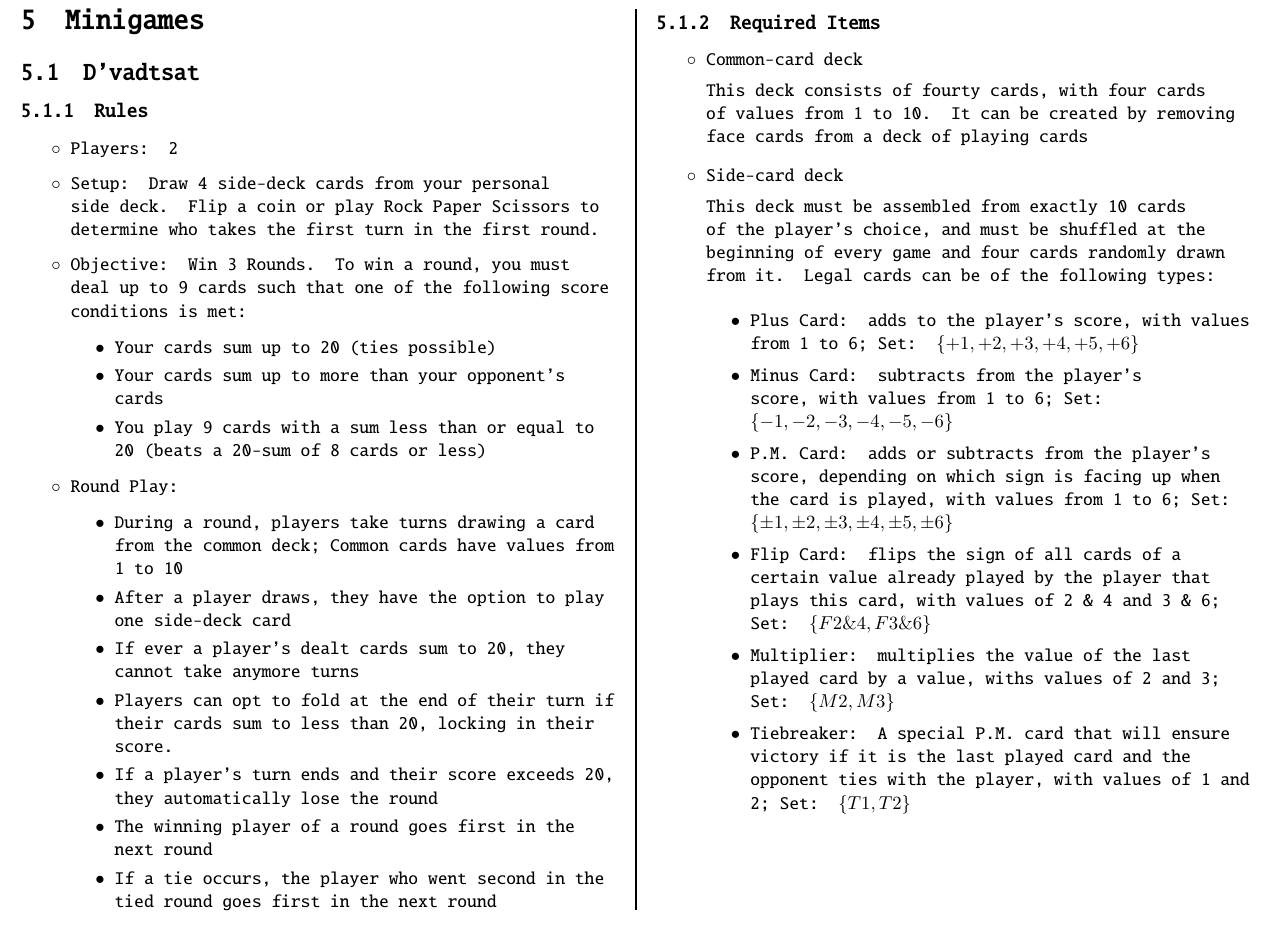
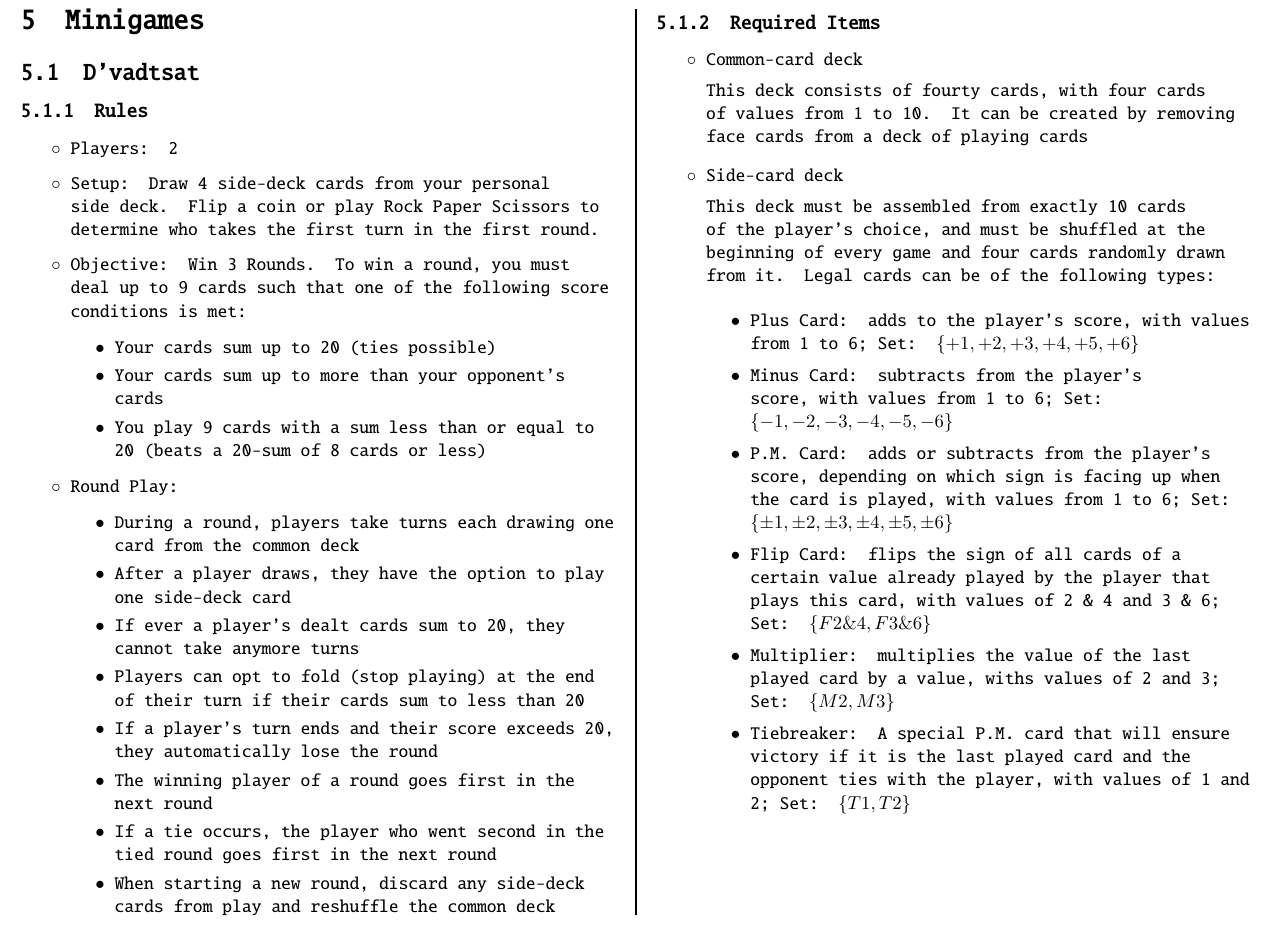
Before and after one commit to cSquaerd/reizen4k, a LaTeX document (reizen4k.tex): part of page 12 of 12, cut so that both start at the same text. Compiled offline with pdfLaTeX.

Commit message:
Added a round-end rule to D'vadtsat and trimmed down other rules

```diff
--- a/reizen4k.tex
+++ b/reizen4k.tex
@@ -572,16 +572,16 @@
 				\end{itemize}
 				\item Round Play:
 				\begin{itemize}
-					\item During a round, players take turns drawing a card from the common deck; Common cards have values from 1 to 10
+					\item During a round, players take turns each drawing one card from the common deck
 					\item After a player draws, they have the option to play one side-deck card
 					\item If ever a player's dealt cards sum to 20, they cannot take anymore turns
-					\item Players can opt to fold at the end of their turn if their cards sum to less than 20, locking in their score.
+					\item Players can opt to fold (stop playing) at the end of their turn if their cards sum to less than 20
 					\item If a player's turn ends and their score exceeds 20, they automatically lose the round
 					\item The winning player of a round goes first in the next round
 					\item If a tie occurs, the player who went second in the tied round goes first in the next round
+					\item When starting a new round, discard any side-deck cards from play and reshuffle the common deck
 				\end{itemize}
 			\end{itemize}
-			\columnbreak
 
 			\subsubsection{Required Items}
 			\begin{itemize}
```
Also changed, not shown: reizen4k.pdf.
